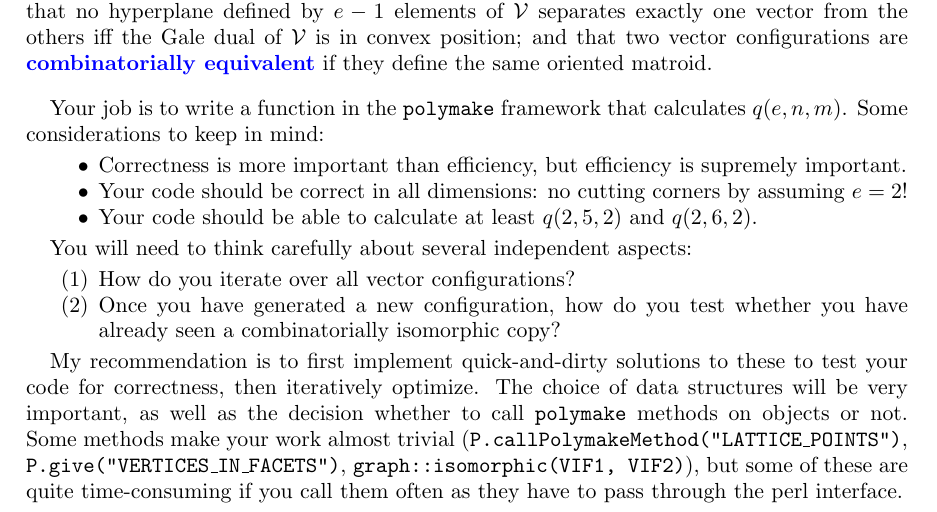
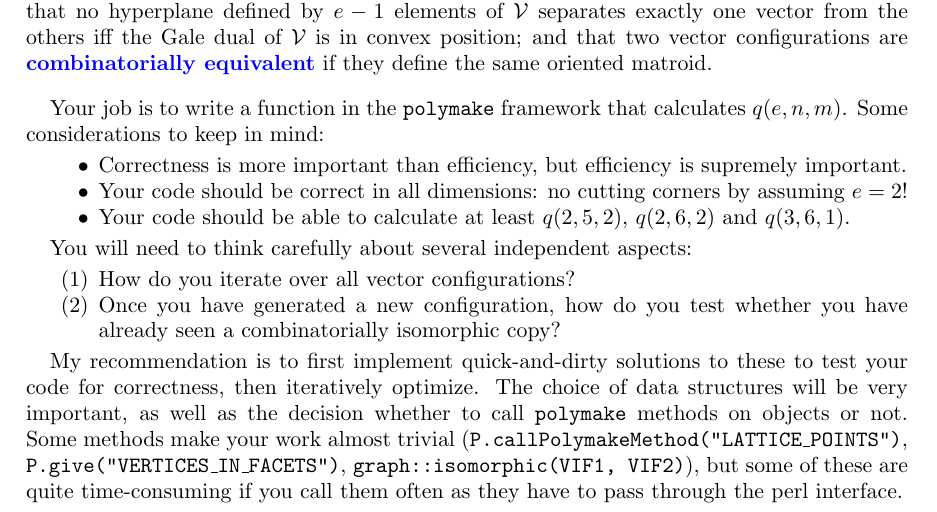
Before and after one commit to julian-upc/discrete-geometry, a LaTeX problem sheet (2014/exercises/sheet4/sheet4.tex): part of page 1 of 2, cut so that both start at the same text. Compiled offline with pdfLaTeX.

Commit message:
another update to sheet 4

```diff
--- a/2014/exercises/sheet4/sheet4.tex
+++ b/2014/exercises/sheet4/sheet4.tex
@@ -96,7 +96,7 @@ Your job is to write a function in the \texttt{polymake} framework that calculat
 \begin{itemize}
 \item Correctness is more important than efficiency, but efficiency is supremely important.
 \item Your code should be correct in all dimensions: no cutting corners by assuming $e=2$!
-\item Your code should be able to calculate at least $q(2,5,2)$ and $q(2,6,2)$.
+\item Your code should be able to calculate at least $q(2,5,2)$, $q(2,6,2)$ and $q(3,6,1)$.
 \end{itemize}
 
 You will need to think carefully about several independent aspects:
```
Also changed, not shown: 2014/exercises/sheet4/sheet4.pdf.
